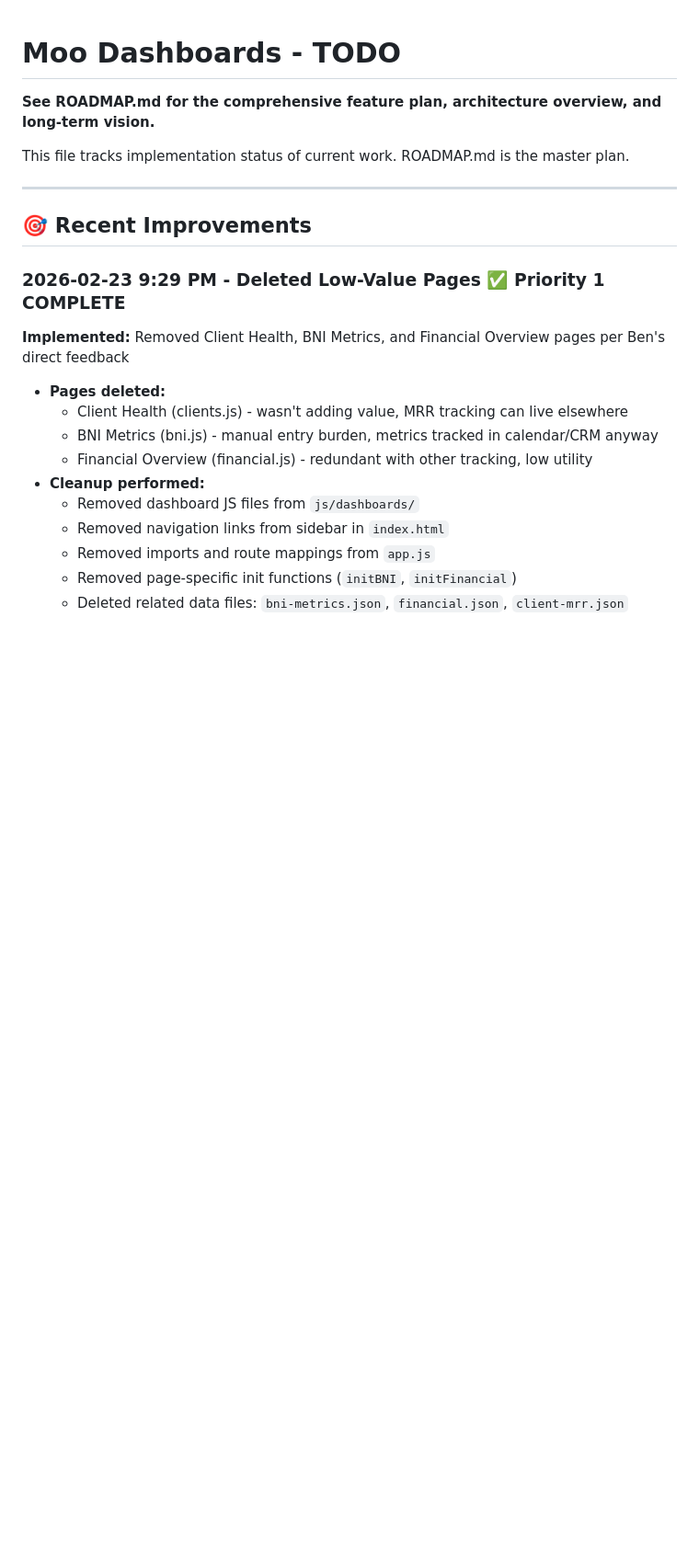
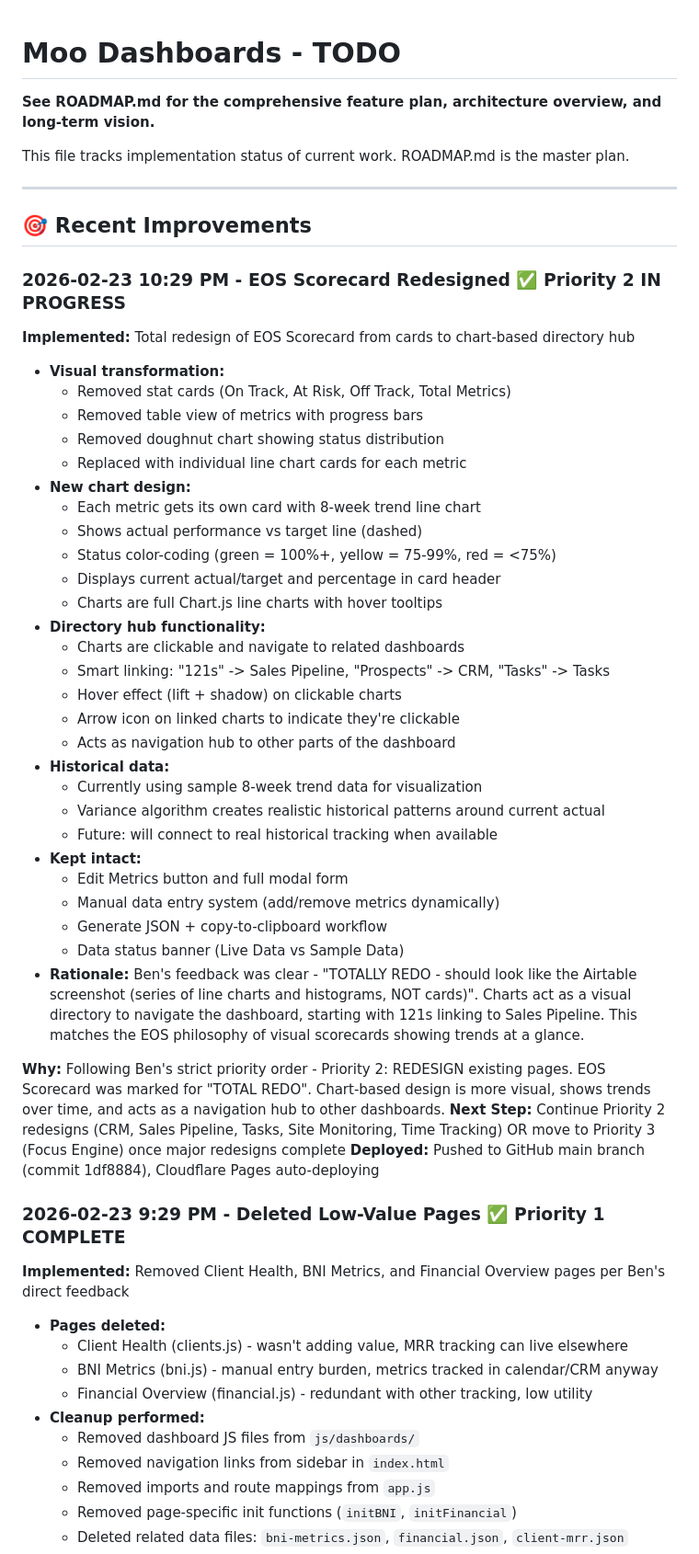
Before and after one commit to purplecowbrands/moo-dashboards, a Markdown page: DASHBOARD-TODO.md, the part around the change. Shown at 92% size. GitHub-like rendering; blank space fills up the shorter version.

Commit message:
Update DASHBOARD-TODO: EOS Scorecard redesign documented

```diff
--- a/DASHBOARD-TODO.md
+++ b/DASHBOARD-TODO.md
@@ -7,6 +7,40 @@ This file tracks implementation status of current work. ROADMAP.md is the master
 ---
 
 ## 🎯 Recent Improvements
+
+### 2026-02-23 10:29 PM - EOS Scorecard Redesigned ✅ Priority 2 IN PROGRESS
+**Implemented:** Total redesign of EOS Scorecard from cards to chart-based directory hub
+- **Visual transformation:**
+  - Removed stat cards (On Track, At Risk, Off Track, Total Metrics)
+  - Removed table view of metrics with progress bars
+  - Removed doughnut chart showing status distribution
+  - Replaced with individual line chart cards for each metric
+- **New chart design:**
+  - Each metric gets its own card with 8-week trend line chart
+  - Shows actual performance vs target line (dashed)
+  - Status color-coding (green = 100%+, yellow = 75-99%, red = <75%)
+  - Displays current actual/target and percentage in card header
+  - Charts are full Chart.js line charts with hover tooltips
+- **Directory hub functionality:**
+  - Charts are clickable and navigate to related dashboards
+  - Smart linking: "121s" -> Sales Pipeline, "Prospects" -> CRM, "Tasks" -> Tasks
+  - Hover effect (lift + shadow) on clickable charts
+  - Arrow icon on linked charts to indicate they're clickable
+  - Acts as navigation hub to other parts of the dashboard
+- **Historical data:**
+  - Currently using sample 8-week trend data for visualization
+  - Variance algorithm creates realistic historical patterns around current actual
+  - Future: will connect to real historical tracking when available
+- **Kept intact:**
+  - Edit Metrics button and full modal form
+  - Manual data entry system (add/remove metrics dynamically)
+  - Generate JSON + copy-to-clipboard workflow
+  - Data status banner (Live Data vs Sample Data)
+- **Rationale:** Ben's feedback was clear - "TOTALLY REDO - should look like the Airtable screenshot (series of line charts and histograms, NOT cards)". Charts act as a visual directory to navigate the dashboard, starting with 121s linking to Sales Pipeline. This matches the EOS philosophy of visual scorecards showing trends at a glance.
+
+**Why:** Following Ben's strict priority order - Priority 2: REDESIGN existing pages. EOS Scorecard was marked for "TOTAL REDO". Chart-based design is more visual, shows trends over time, and acts as a navigation hub to other dashboards.
+**Next Step:** Continue Priority 2 redesigns (CRM, Sales Pipeline, Tasks, Site Monitoring, Time Tracking) OR move to Priority 3 (Focus Engine) once major redesigns complete
+**Deployed:** Pushed to GitHub main branch (commit 1df8884), Cloudflare Pages auto-deploying
 
 ### 2026-02-23 9:29 PM - Deleted Low-Value Pages ✅ Priority 1 COMPLETE
 **Implemented:** Removed Client Health, BNI Metrics, and Financial Overview pages per Ben's direct feedback
```
